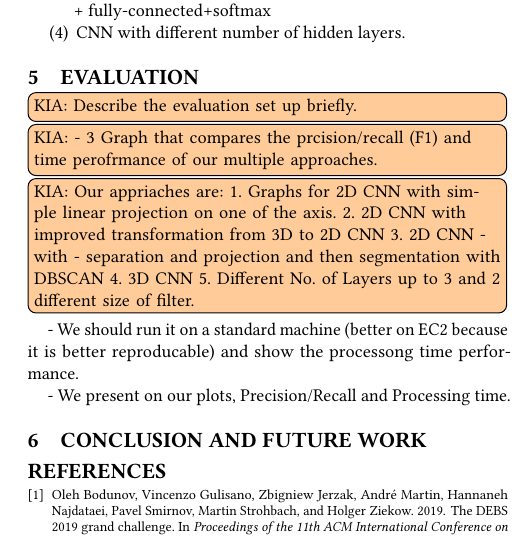
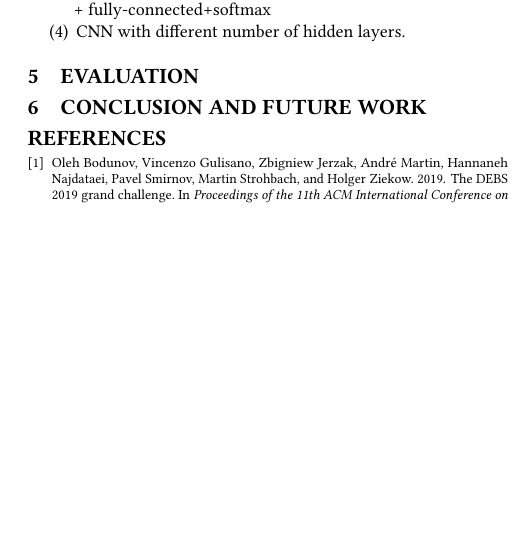
Before and after one commit to kiat/debs2019, a LaTeX paper (paper/main.tex, which reads paper/evaluation.tex): part of one column of page 2 of 2, cut so that both start at the same text, the shorter picture padded with empty space. Compiled offline with pdfLaTeX.

Commit message:
minor changes

```diff
--- a/paper/evaluation.tex
+++ b/paper/evaluation.tex
@@ -1,23 +1,18 @@
 \section{Evaluation}\label{sec:Evaluation}
+%Describe the evaluation set up briefly.
 
-\TODO{Describe the evaluation set up briefly.}
+% 3 Graph that compares the precision/recall (F1) and time performance of our multiple approaches.
 
 
-
-\TODO{- 3 Graph that compares the prcision/recall (F1) and time perofrmance of our multiple approaches.
-}
+% Our approaches are:
+% 1. Graphs for 2D CNN with simple linear projection on one of the axis.
+% 2. 2D CNN with improved transformation from 3D to 2D CNN
+% 3. 2D CNN - with - separation and projection and then segmentation with DBSCAN
+% 4. 3D CNN
+% 5. Different No. of Layers up to 3 and 2 different size of filter.
 
 
-\TODO{Our appriaches are:
-1. Graphs for 2D CNN with simple linear projection on one of the axis.
-2. 2D CNN with improved transformation from 3D to 2D CNN
-3. 2D CNN - with - separation and projection and then segmentation with DBSCAN
-4. 3D CNN
-5. Different No. of Layers up to 3 and 2 different size of filter.
- }
+% - We should run it on a standard machine (better on EC2 because it is better reproducible) and show the processing time performance.
 
 
-- We should run it on a standard machine (better on EC2 because it is better reproducable) and show the processong time performance.
-
-
-- We present on our plots, Precision/Recall and Processing time.
+% - We present on our plots, Precision/Recall and Processing time.
```
